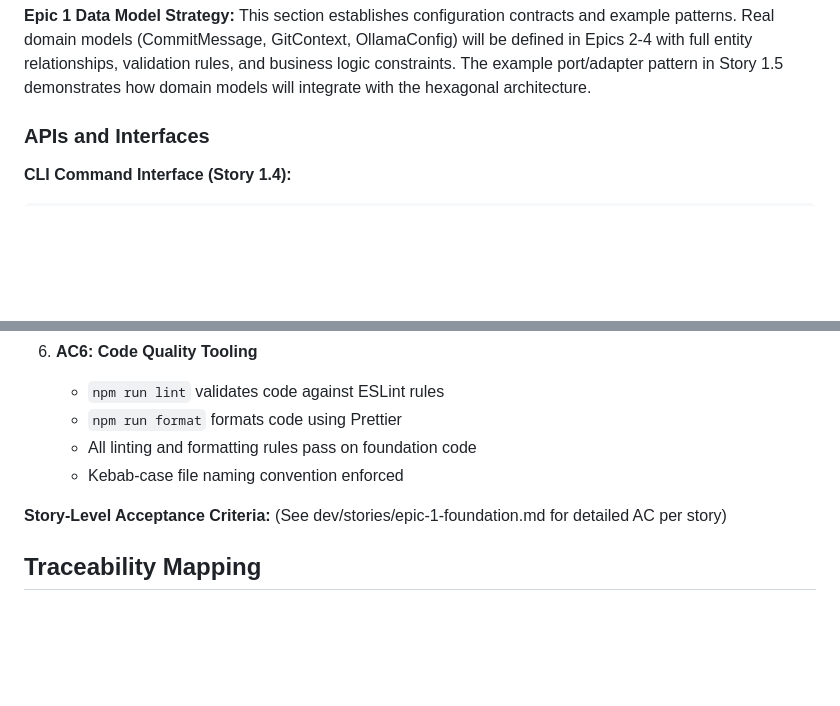
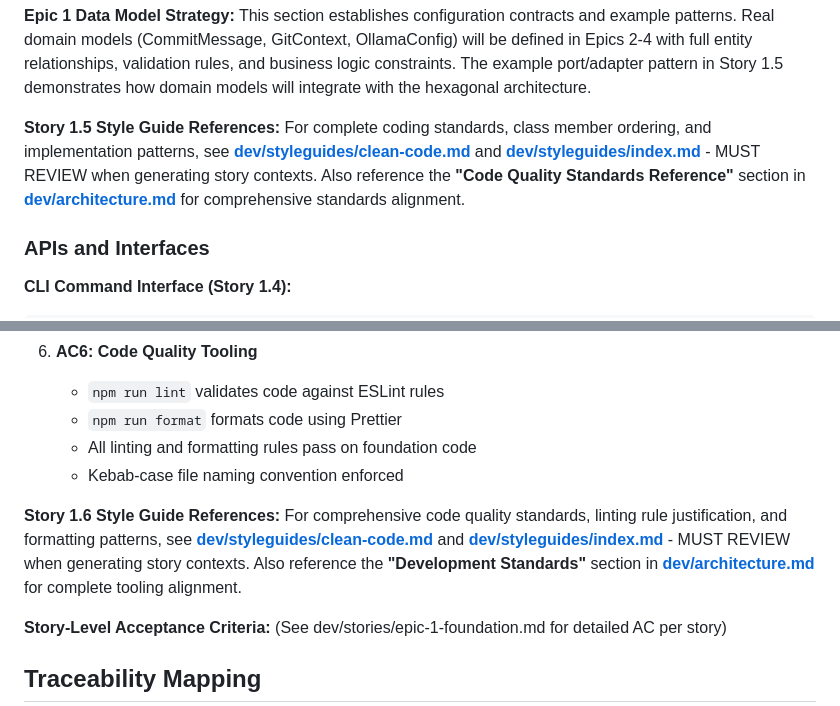
Before and after one commit to josephmanghan/devai-cli, a Markdown page: dev/sprint-artifacts/tech-spec-epic-1.md, 2 parts joined by grey strips. Rendered like a GitHub page; blank space fills up the shorter version.

Commit message:
update architecture and epic-1 context with deeper references to styleguides

````diff
--- a/dev/sprint-artifacts/tech-spec-epic-1.md
+++ b/dev/sprint-artifacts/tech-spec-epic-1.md
@@ -156,6 +156,8 @@ export class ExampleAdapter implements ExamplePort {
 ```
 
 **Epic 1 Data Model Strategy:** This section establishes configuration contracts and example patterns. Real domain models (CommitMessage, GitContext, OllamaConfig) will be defined in Epics 2-4 with full entity relationships, validation rules, and business logic constraints. The example port/adapter pattern in Story 1.5 demonstrates how domain models will integrate with the hexagonal architecture.
+
+**Story 1.5 Style Guide References:** For complete coding standards, class member ordering, and implementation patterns, see **[dev/styleguides/clean-code.md](./styleguides/clean-code.md)** and **[dev/styleguides/index.md](./styleguides/index.md)** - MUST REVIEW when generating story contexts. Also reference the **"Code Quality Standards Reference"** section in **[dev/architecture.md](./architecture.md#code-quality-standards-reference)** for comprehensive standards alignment.
 
 ### APIs and Interfaces
 
@@ -494,6 +496,8 @@ User executes: ollatool <command>
    - All linting and formatting rules pass on foundation code
    - Kebab-case file naming convention enforced
 
+**Story 1.6 Style Guide References:** For comprehensive code quality standards, linting rule justification, and formatting patterns, see **[dev/styleguides/clean-code.md](./styleguides/clean-code.md)** and **[dev/styleguides/index.md](./styleguides/index.md)** - MUST REVIEW when generating story contexts. Also reference the **"Development Standards"** section in **[dev/architecture.md](./architecture.md#development-standards)** for complete tooling alignment.
+
 **Story-Level Acceptance Criteria:** (See dev/stories/epic-1-foundation.md for detailed AC per story)
 
 ## Traceability Mapping
````
Also changed, not shown: dev/architecture.md (+3 -3 lines).
